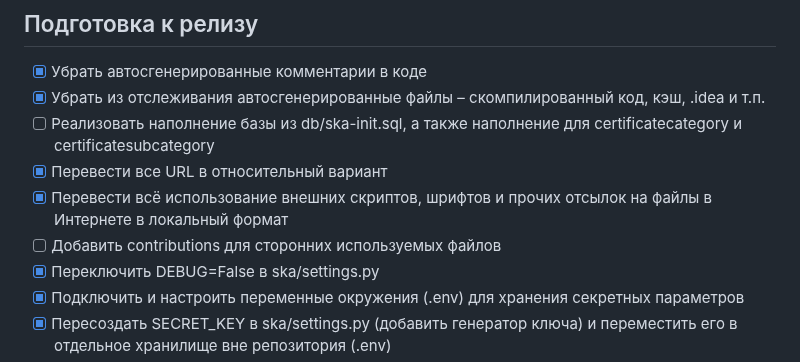
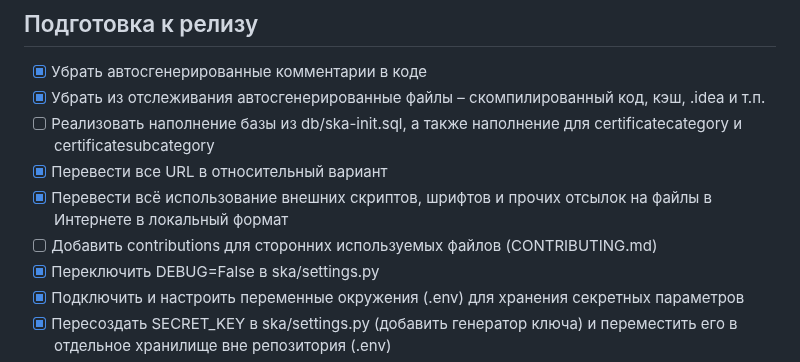
Before and after one commit to Undertaker049/ska, a Markdown page: TODO.md, the part around the change. Rendered like a GitHub page.

```diff
--- a/TODO.md
+++ b/TODO.md
@@ -88,7 +88,7 @@
 - [ ] Реализовать наполнение базы из db/ska-init.sql, а также наполнение для certificatecategory и certificatesubcategory
 - [x] Перевести все URL в относительный вариант
 - [x] Перевести всё использование внешних скриптов, шрифтов и прочих отсылок на файлы в Интернете в локальный формат
-- [ ] Добавить contributions для сторонних используемых файлов
+- [ ] Добавить contributions для сторонних используемых файлов (CONTRIBUTING.md)
 - [x] Переключить DEBUG=False в ska/settings.py
 - [x] Подключить и настроить переменные окружения (.env) для хранения секретных параметров
 - [x] Пересоздать SECRET_KEY в ska/settings.py (добавить генератор ключа) и переместить его в отдельное хранилище вне репозитория (.env)
```
Also changed, not shown: README.md (+2 -2 lines).
